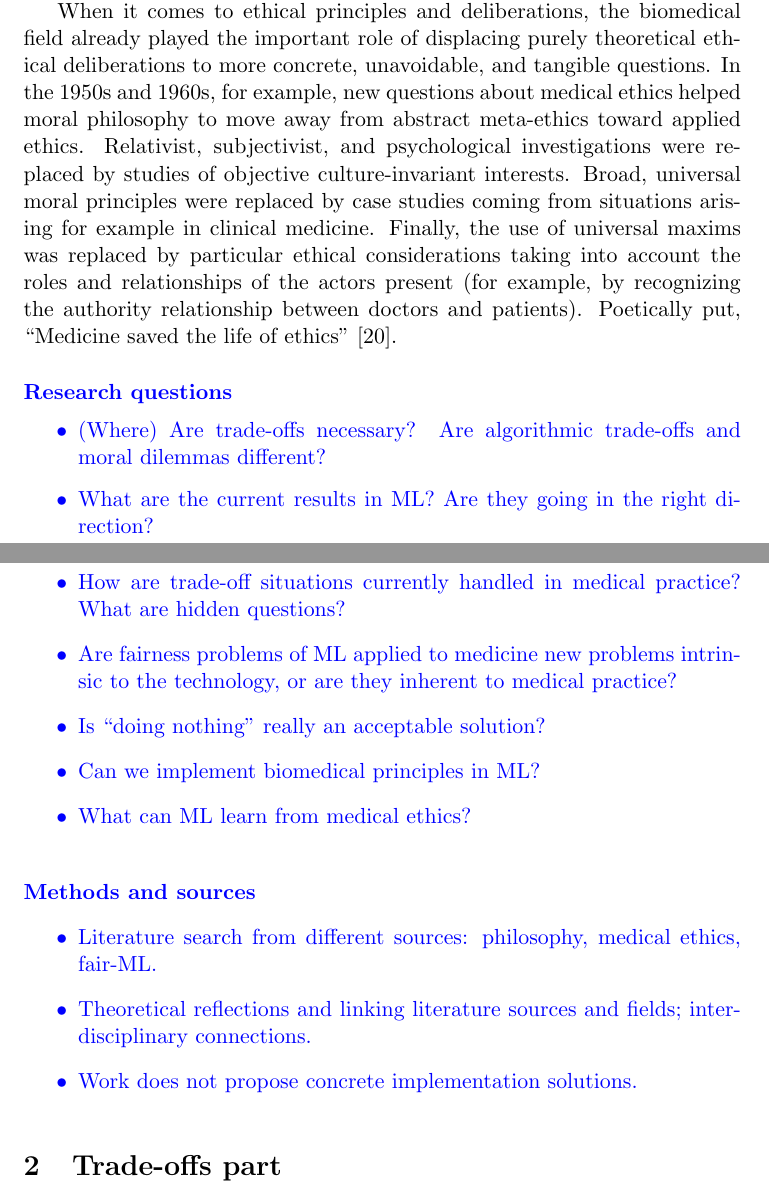
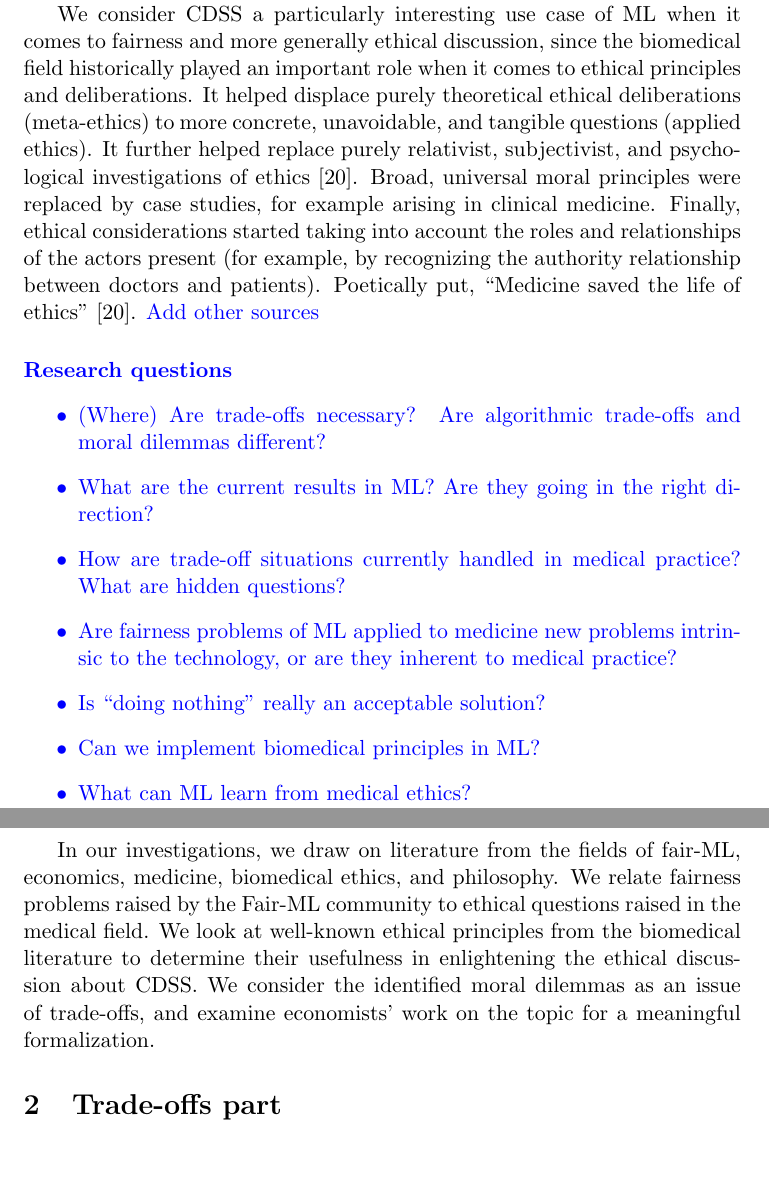
Before and after one commit to aken0/BeyondFairnessLiterature, a LaTeX paper (essay/Essay.tex, which reads essay/chapters/introduction.tex): two parts of pages 3 and 4 of 19, joined at a grey line, cut at the place of the change, the shorter picture padded with empty space. Compiled offline with pdfLaTeX.

Commit message:
Partial introduction.

```diff
--- a/essay/chapters/introduction.tex
+++ b/essay/chapters/introduction.tex
@@ -3 +14,6 @@
 \idea{
+    Peculiarities of health care as application field:
+    inevitable moral dilemmas, impossibility of the ``do nothing'' solution, developed moral literature, high stakes, less readiness to sacrify performance, human comparisons.
+    Allocation of positive goods might be different from prevention of harm, eg in healthcare settings. Idea: harm distribution is different from benefit distribution.
+    Trying to ensure equal harms in a setting where medicine can very well solve one group's problems seems illogical.
+    true predictors: ``difference does not always entail inequality. In some instances, it is appropriate to incorporate differences between identities because there is a reasonable presumption of causation \cite[e221]{Mccradden2020}''
@@ -25,9 +22,10 @@ CDSS have been used since the 1980s with growing success \cite{sutton2020overvie
-When it comes to ethical principles and deliberations, the biomedical field already played the important role of displacing purely theoretical ethical deliberations to more concrete, unavoidable, and tangible questions.
-In the 1950s and 1960s, for example, new questions about medical ethics helped moral philosophy to move away from abstract meta-ethics toward applied ethics.
-Relativist, subjectivist, and psychological investigations were replaced by studies of objective culture-invariant interests.
-Broad, universal moral principles were replaced by case studies coming from situations arising for example in clinical medicine.
-Finally, the use of universal maxims was replaced by particular ethical considerations taking into account the roles and relationships of the actors present (for example, by recognizing the authority relationship between doctors and patients).
+We consider CDSS a particularly interesting use case of ML when it comes to fairness and more generally ethical discussion, since the biomedical field historically played an important role when it comes to ethical principles and deliberations.
+It helped displace purely theoretical ethical deliberations (meta-ethics) to more concrete, unavoidable, and tangible questions (applied ethics).
+It further helped replace purely relativist, subjectivist, and psychological investigations of ethics \cite{Toulmin1982}.
+Broad, universal moral principles were replaced by case studies, for example arising in clinical medicine.
+Finally, ethical considerations started taking into account the roles and relationships of the actors present (for example, by recognizing the authority relationship between doctors and patients).
 Poetically put, ``Medicine saved the life of ethics'' \cite{Toulmin1982}.
+\idea{Add other sources}
 
 % research questions
 \paragraph{Research questions}
@@ -43,12 +41,8 @@ Poetically put, ``Medicine saved the life of ethics'' \cite{Toulmin1982}.
     \end{itemize}
 }
 
-% methods/sources
-\paragraph{Methods and sources}
-\idea{
-    \begin{itemize}
-        \item Literature search from different sources: philosophy, medical ethics, fair-ML.
-        \item Theoretical reflections and linking literature sources and fields; interdisciplinary connections.
-        \item Work does not propose concrete implementation solutions.
-    \end{itemize}
-}
+% methods and preview
+In our investigations, we draw on literature from the fields of fair-ML, economics, medicine, biomedical ethics, and philosophy.
+We relate fairness problems raised by the Fair-ML community to ethical questions raised in the medical field.
+We look at well-known ethical principles from the biomedical literature to determine their usefulness in enlightening the ethical discussion about CDSS.
+We consider the identified moral dilemmas as an issue of trade-offs, and examine economists' work on the topic for a meaningful formalization.
```
Also changed, not shown: essay/Essay.pdf, essay/chapters/introduction.tex (32 more changed lines).
